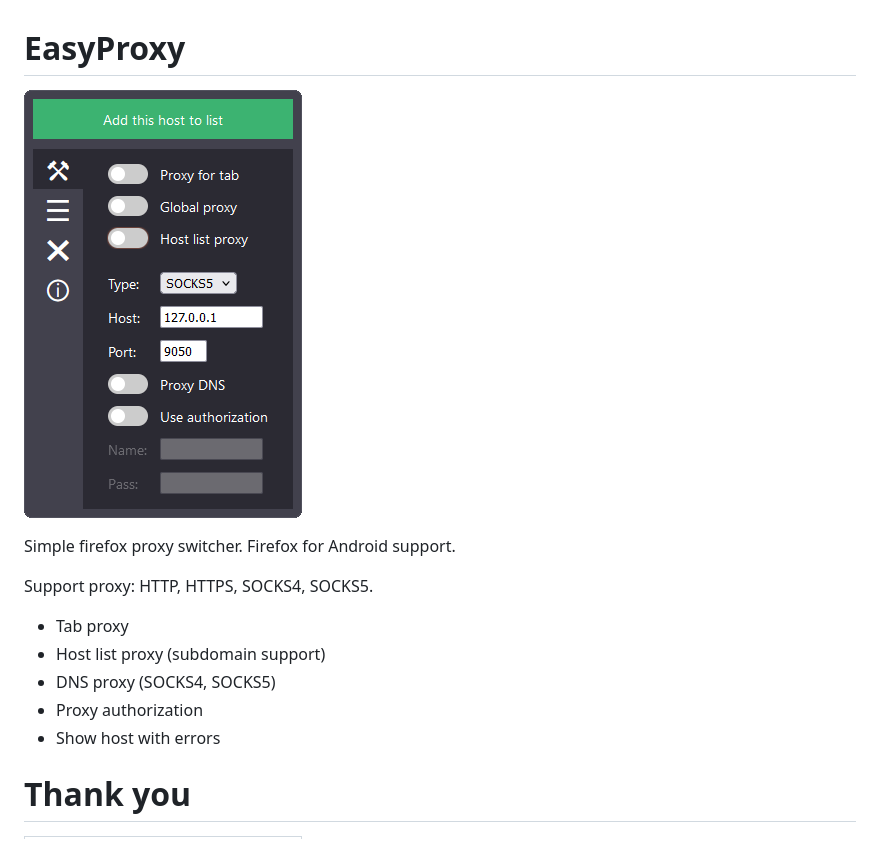
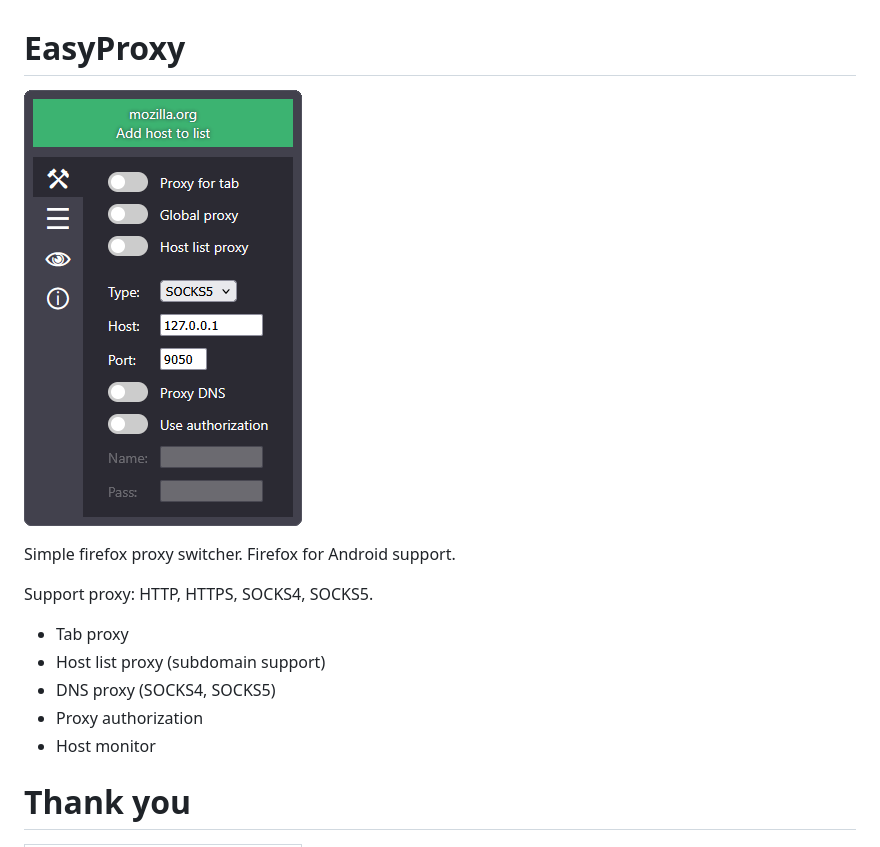
Before and after one commit to martini-drinker/easyProxy, a Markdown page: README.md, the part around the change. Drawn GitHub-style; pictures changed too: popup-main-tab.png (deleted), popup.png (added).

```diff
--- a/README.md
+++ b/README.md
@@ -1,5 +1,5 @@
 # EasyProxy
-![Popup main tab](./popup-main-tab.png)
+![Popup](./popup.png)
 
 Simple firefox proxy switcher.
 Firefox for Android support.
@@ -9,7 +9,7 @@ Support proxy: HTTP, HTTPS, SOCKS4, SOCKS5.
 - Host list proxy (subdomain support)
 - DNS proxy (SOCKS4, SOCKS5)
 - Proxy authorization
-- Show host with errors
+- Host monitor
 # Thank you
 | BTC |
 | :---: |
```
Also changed, not shown: 5 other files.
